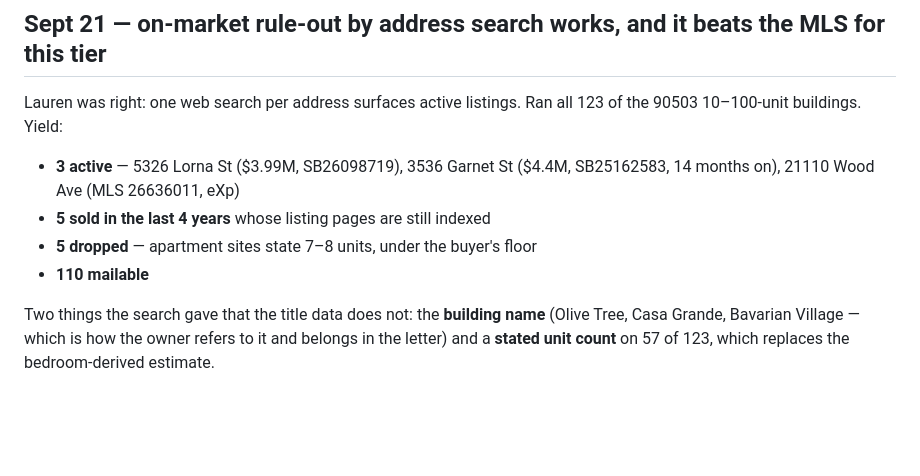
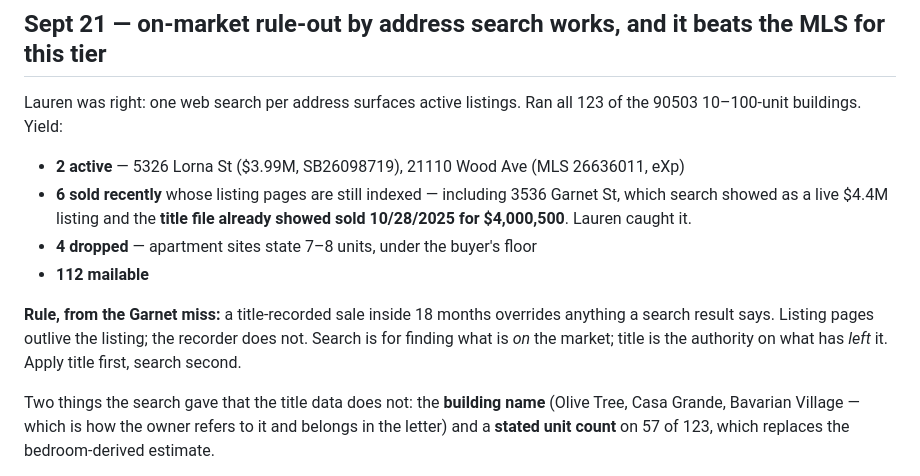
Before and after one commit to CoachCotner/Magic-Buyer, a Markdown page: BUILD_NOTES.md, the part around the change. Drawn GitHub-style; blank space fills up the shorter version.

Commit message:
Correct the 90503 rule-out: title sale dates override stale listing pages
Co-Authored-By: Claude Fable 5.1 <noreply@anthropic.com>
Claude-Session: https://claude.ai/code/session_01Etk83JiKHkZep5XB7HUFWM

```diff
--- a/BUILD_NOTES.md
+++ b/BUILD_NOTES.md
@@ -489,11 +489,18 @@ before mailing. Kathryn Ave is struck.
 Lauren was right: one web search per address surfaces active listings. Ran all
 123 of the 90503 10–100-unit buildings. Yield:
 
-- **3 active** — 5326 Lorna St ($3.99M, SB26098719), 3536 Garnet St ($4.4M,
-  SB25162583, 14 months on), 21110 Wood Ave (MLS 26636011, eXp)
-- **5 sold in the last 4 years** whose listing pages are still indexed
-- **5 dropped** — apartment sites state 7–8 units, under the buyer's floor
-- **110 mailable**
+- **2 active** — 5326 Lorna St ($3.99M, SB26098719), 21110 Wood Ave (MLS
+  26636011, eXp)
+- **6 sold recently** whose listing pages are still indexed — including 3536
+  Garnet St, which search showed as a live $4.4M listing and the **title file
+  already showed sold 10/28/2025 for $4,000,500**. Lauren caught it.
+- **4 dropped** — apartment sites state 7–8 units, under the buyer's floor
+- **112 mailable**
+
+**Rule, from the Garnet miss:** a title-recorded sale inside 18 months overrides
+anything a search result says. Listing pages outlive the listing; the recorder
+does not. Search is for finding what is *on* the market; title is the authority
+on what has *left* it. Apply title first, search second.
 
 Two things the search gave that the title data does not: the **building name**
 (Olive Tree, Casa Grande, Bavarian Village — which is how the owner refers to it
```
